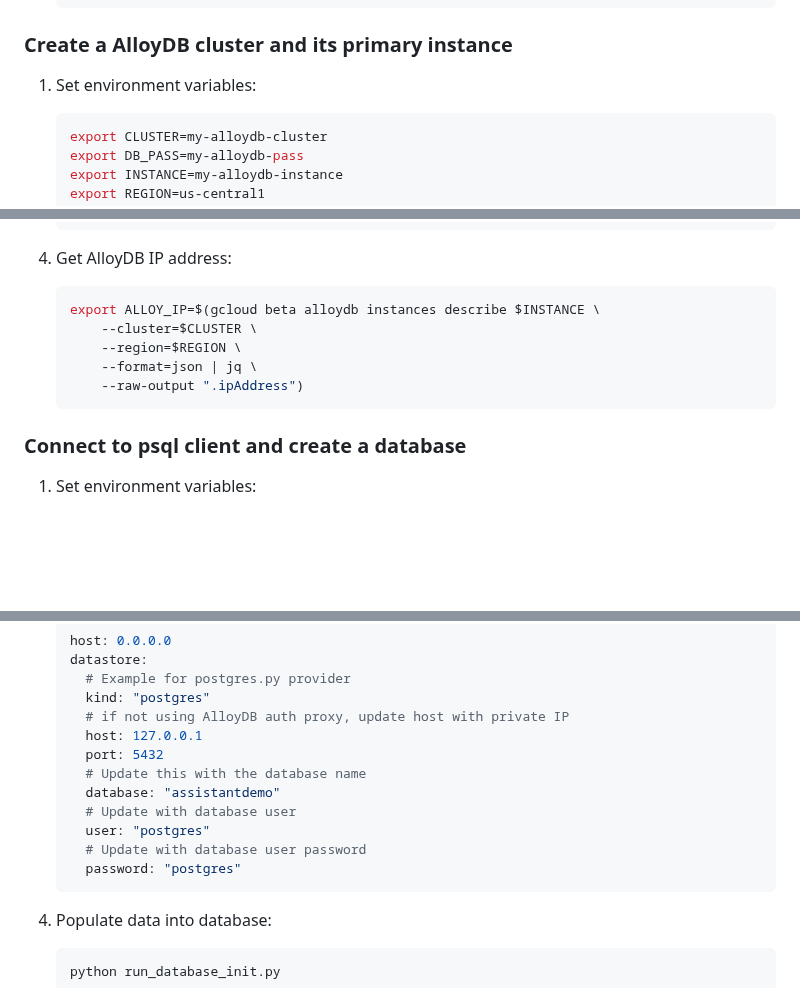
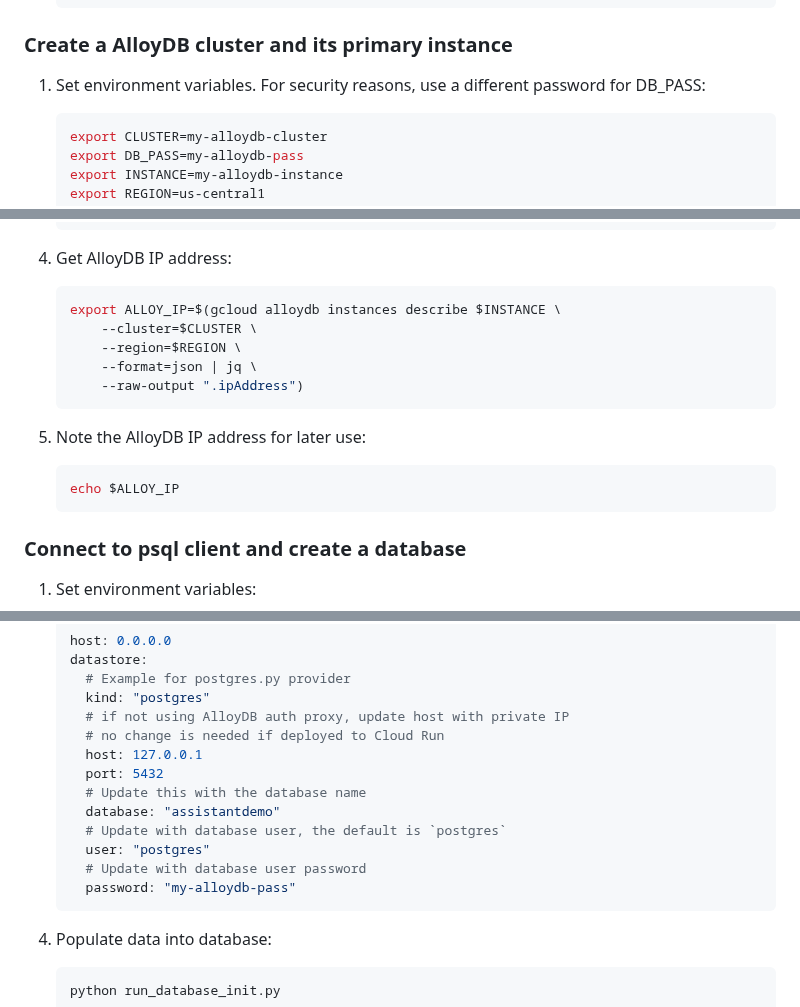
Before and after one commit to GoogleCloudPlatform/genai-databases-retrieval-app, a Markdown page: docs/datastore/postgres_instructions.md, 3 parts joined by grey strips. Rendered like a GitHub page; blank space fills up the shorter version.

Commit message:
resolve comments

````diff
--- a/docs/datastore/postgres_instructions.md
+++ b/docs/datastore/postgres_instructions.md
@@ -58,7 +58,7 @@
 
 ### Create a AlloyDB cluster and its primary instance
 
-1. Set environment variables:
+1. Set environment variables. For security reasons, use a different password for DB_PASS:
 
     ```bash
     export CLUSTER=my-alloydb-cluster
@@ -91,11 +91,17 @@
 1. Get AlloyDB IP address:
 
     ```bash
-    export ALLOY_IP=$(gcloud beta alloydb instances describe $INSTANCE \
+    export ALLOY_IP=$(gcloud alloydb instances describe $INSTANCE \
         --cluster=$CLUSTER \
         --region=$REGION \
         --format=json | jq \
         --raw-output ".ipAddress")
+    ```
+
+1. Note the AlloyDB IP address for later use:
+
+    ```bash
+    echo $ALLOY_IP
     ```
 
 ### Connect to psql client and create a database
@@ -228,14 +234,15 @@
       # Example for postgres.py provider
       kind: "postgres"
       # if not using AlloyDB auth proxy, update host with private IP
+      # no change is needed if deployed to Cloud Run
       host: 127.0.0.1
       port: 5432
       # Update this with the database name
       database: "assistantdemo"
-      # Update with database user
+      # Update with database user, the default is `postgres`
       user: "postgres"
       # Update with database user password
-      password: "postgres"
+      password: "my-alloydb-pass"
     ```
 
 1. Populate data into database:
````
Also changed, not shown: other parts of docs/datastore/postgres_instructions.md (+1 -1 lines).
